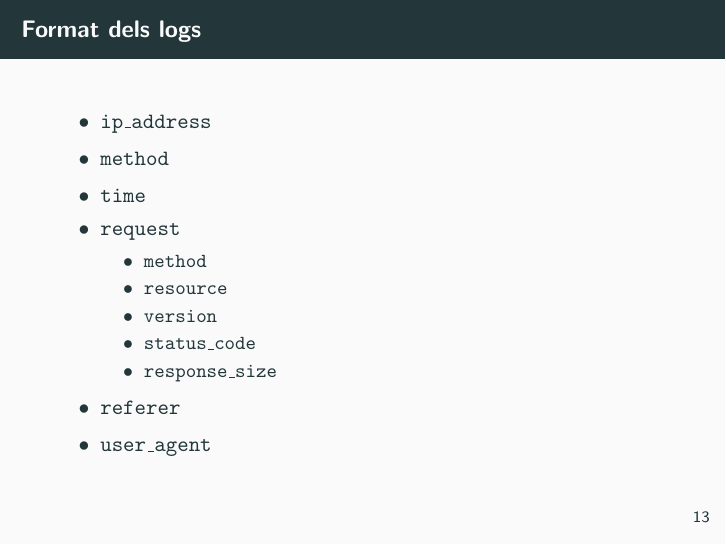
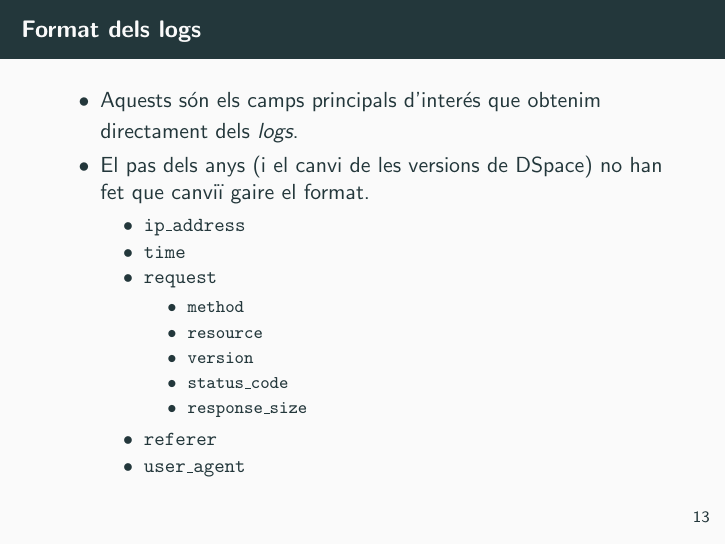
Before and after one commit to omar-briqa-tfg/DEFENSA, LaTeX slides (main.tex, which reads sections/data-storing.tex): page 17 of 40. Compiled offline with pdfLaTeX.

Commit message:
update log format

```diff
--- a/sections/data-storing.tex
+++ b/sections/data-storing.tex
@@ -1,9 +1,12 @@
 \section{Emmagatzematge de les dades}\label{sec:data-storing}
 
 \begin{frame}{Format dels \textit{logs}}
+
+    \begin{itemize}
+        \item Aquests són els camps principals d'interés que obtenim directament dels \textit{logs}.
+        \item El pas dels anys (i el canvi de les versions de DSpace) no han fet que canviï gaire el format.
         \begin{itemize}
             \item \texttt{ip\_address}
-        \item \texttt{method}
             \item \texttt{time}
             \item \texttt{request}
             \begin{itemize}
@@ -16,6 +19,7 @@
             \item \texttt{referer}
             \item \texttt{user\_agent}
         \end{itemize}
+    \end {itemize}
 \end{frame}
 
 
```
Lines whose indentation alone changed are shown as unchanged.
